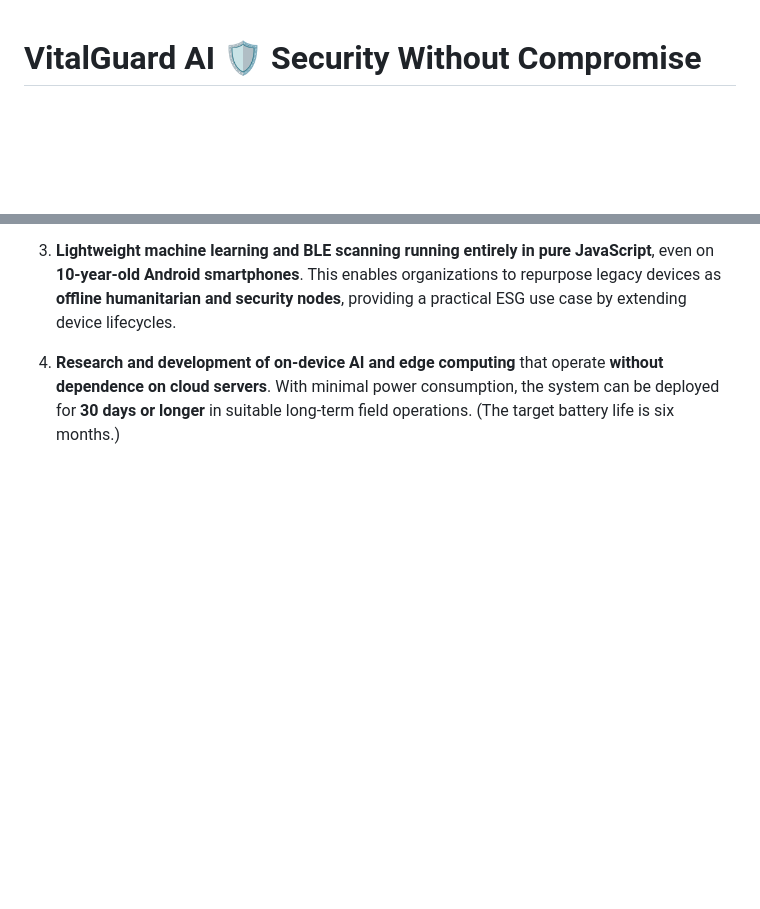
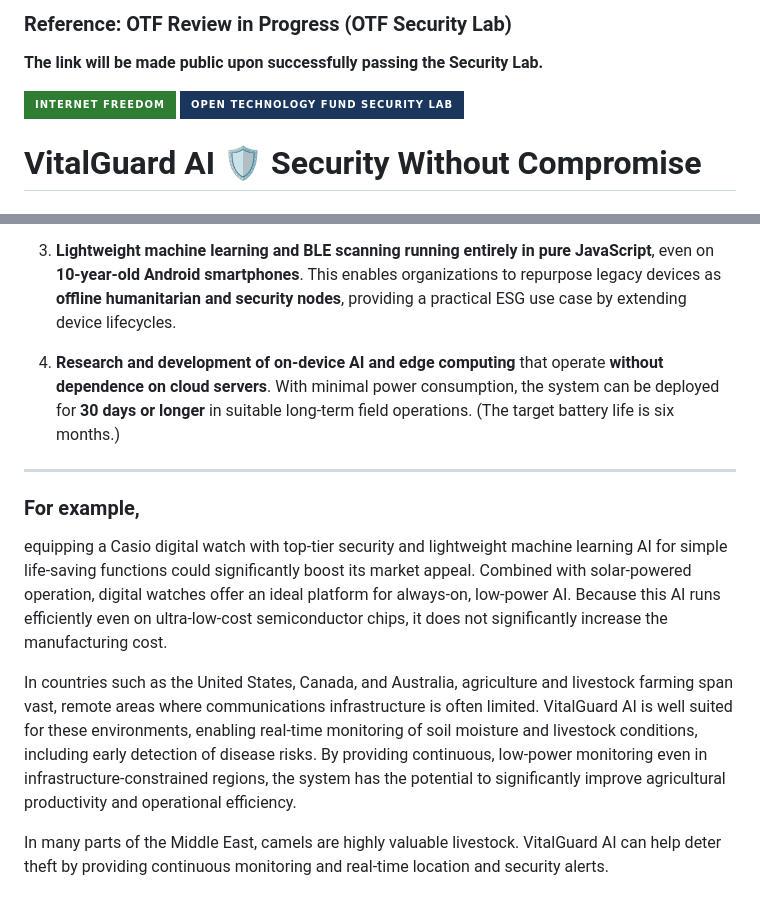
Before and after one commit to jekymin8232/mcorpai-net, a Markdown page: README.md, 2 parts joined by grey strips. Rendered like a GitHub page; badges without logos; blank space fills up the shorter version.

```diff
--- a/README.md
+++ b/README.md
@@ -1,3 +1,9 @@
+### Reference: OTF Review in Progress (OTF Security Lab)
+**The link will be made public upon successfully passing the Security Lab.**
+
+![Internet Freedom](https://img.shields.io/badge/Internet%20Freedom-2e7d32?style=for-the-badge&logo=liberty&logoColor=white)
+[![Open Technology Fund Security Lab](https://img.shields.io/badge/Open%20Technology%20Fund%20Security%20Lab-1a365d?style=for-the-badge&logo=shield&logoColor=white)](https://apply.opentech.fund)
+
 # VitalGuard AI 🛡️ Security Without Compromise
 ## Pursuing infrastructure-independent AI with uncompromising security.
 
@@ -54,3 +60,13 @@ For all inquiries, collaborations, or audit reports, please contact via email.
 3. **Lightweight machine learning and BLE scanning running entirely in pure JavaScript**, even on **10-year-old Android smartphones**. This enables organizations to repurpose legacy devices as **offline humanitarian and security nodes**, providing a practical ESG use case by extending device lifecycles.
 
 4. **Research and development of on-device AI and edge computing** that operate **without dependence on cloud servers**. With minimal power consumption, the system can be deployed for **30 days or longer** in suitable long-term field operations. (The target battery life is six months.)
+
+---
+
+### For example,
+
+equipping a Casio digital watch with top-tier security and lightweight machine learning AI for simple life-saving functions could significantly boost its market appeal. Combined with solar-powered operation, digital watches offer an ideal platform for always-on, low-power AI. Because this AI runs efficiently even on ultra-low-cost semiconductor chips, it does not significantly increase the manufacturing cost.
+
+In countries such as the United States, Canada, and Australia, agriculture and livestock farming span vast, remote areas where communications infrastructure is often limited. VitalGuard AI is well suited for these environments, enabling real-time monitoring of soil moisture and livestock conditions, including early detection of disease risks. By providing continuous, low-power monitoring even in infrastructure-constrained regions, the system has the potential to significantly improve agricultural productivity and operational efficiency.
+
+In many parts of the Middle East, camels are highly valuable livestock. VitalGuard AI can help deter theft by providing continuous monitoring and real-time location and security alerts.
```
